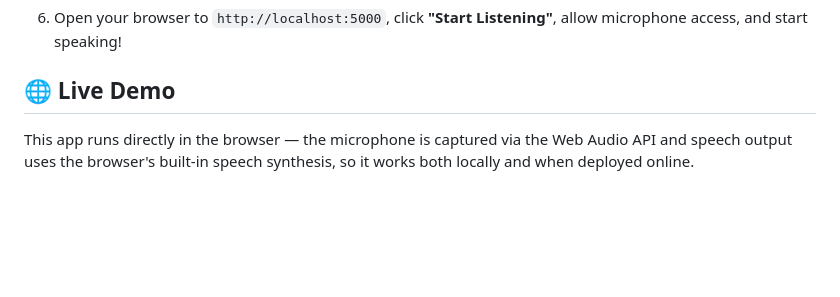
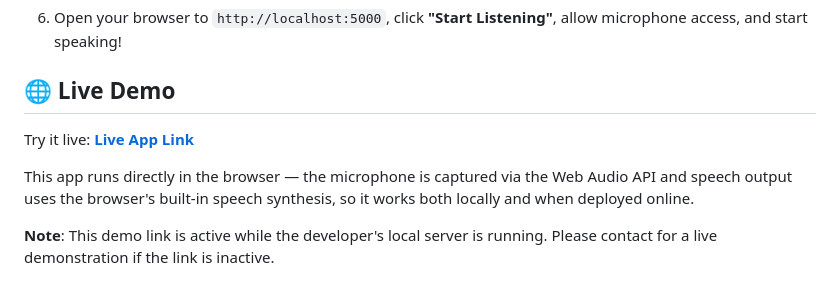
Before and after one commit to developer-amna/feevoice, a Markdown page: README.md, the part around the change. Drawn GitHub-style; blank space fills up the shorter version.

Commit message:
Add live ngrok demo link

```diff
--- a/README.md
+++ b/README.md
@@ -98,4 +98,8 @@ python main.py
 
 ## 🌐 Live Demo
 
+Try it live: **[Live App Link](https://conclude-manly-alfalfa.ngrok-free.dev)**
+
 This app runs directly in the browser — the microphone is captured via the Web Audio API and speech output uses the browser's built-in speech synthesis, so it works both locally and when deployed online.
+
+**Note**: This demo link is active while the developer's local server is running. Please contact for a live demonstration if the link is inactive.
```
